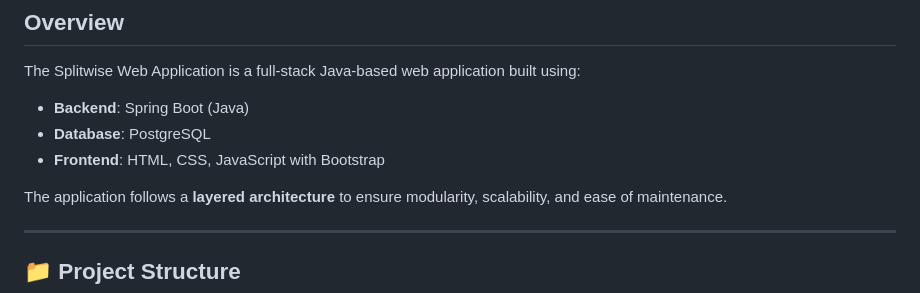
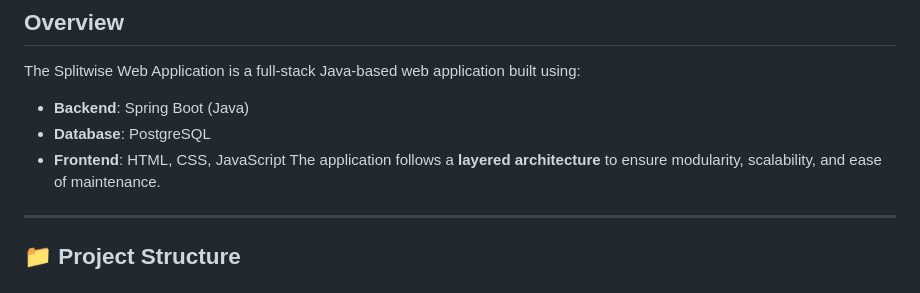
Before and after one commit to Achal13jain/Splitwise_app, a Markdown page: README.md, the part around the change. GitHub-like rendering.

```diff
--- a/README.md
+++ b/README.md
@@ -4,8 +4,7 @@
 The Splitwise Web Application is a full-stack Java-based web application built using:
 - **Backend**: Spring Boot (Java)
 - **Database**: PostgreSQL
-- **Frontend**: HTML, CSS, JavaScript with Bootstrap
-
+- **Frontend**: HTML, CSS, JavaScript
 The application follows a **layered architecture** to ensure modularity, scalability, and ease of maintenance.
 
 ---
```
